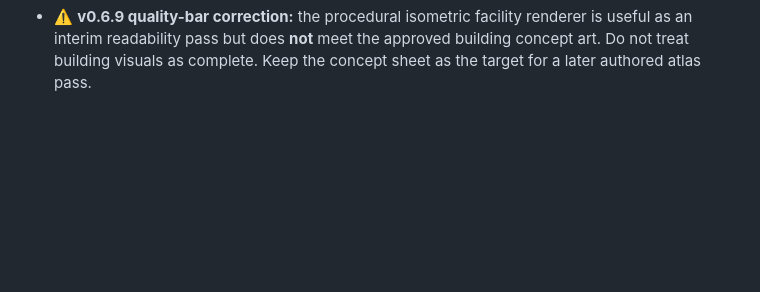
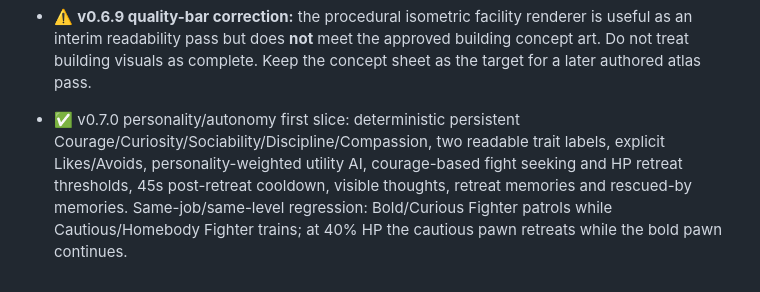
Before and after one commit to karmiphuc/wayfarer-guild, a Markdown page: docs/BACKLOG.md, the part around the change. GitHub-like rendering; blank space fills up the shorter version.

Commit message:
Record v0.7.0 personality autonomy slice

```diff
--- a/docs/BACKLOG.md
+++ b/docs/BACKLOG.md
@@ -176,3 +176,5 @@ When an item becomes real work, give it an issue. When an issue is finished, upd
 - ✅ v0.6.9 isometric facilities: replaced flat tile-box buildings with cached low-resolution 3/4 isometric pixel sprites, nearest-neighbor scaled in-game; all 13 facilities have distinct silhouettes/props, depth-sorted drawing, Forge smoke/activity sparkles, and unchanged logical footprints/pathfinding
 
 - ⚠️ **v0.6.9 quality-bar correction:** the procedural isometric facility renderer is useful as an interim readability pass but does **not** meet the approved building concept art. Do not treat building visuals as complete. Keep the concept sheet as the target for a later authored atlas pass.
+
+- ✅ v0.7.0 personality/autonomy first slice: deterministic persistent Courage/Curiosity/Sociability/Discipline/Compassion, two readable trait labels, explicit Likes/Avoids, personality-weighted utility AI, courage-based fight seeking and HP retreat thresholds, 45s post-retreat cooldown, visible thoughts, retreat memories and rescued-by memories. Same-job/same-level regression: Bold/Curious Fighter patrols while Cautious/Homebody Fighter trains; at 40% HP the cautious pawn retreats while the bold pawn continues.
```
